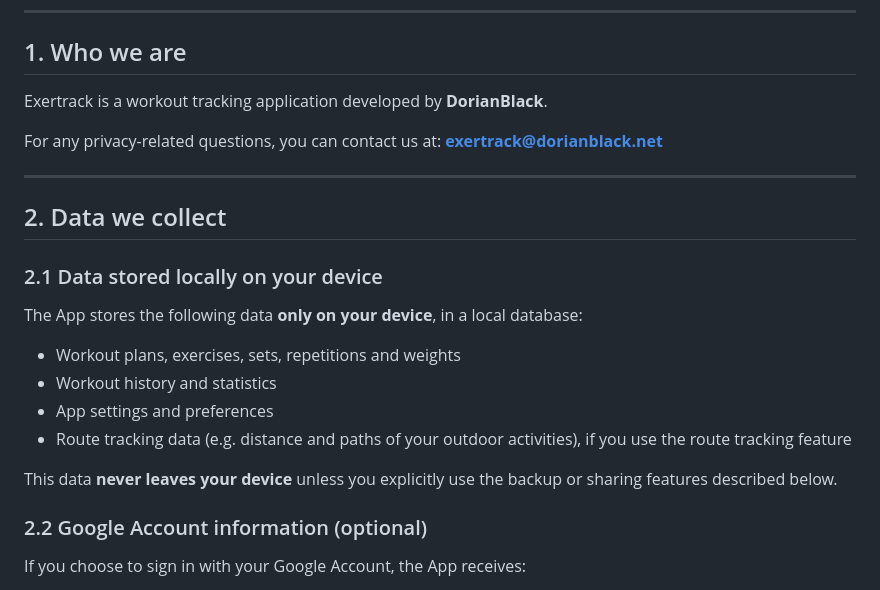
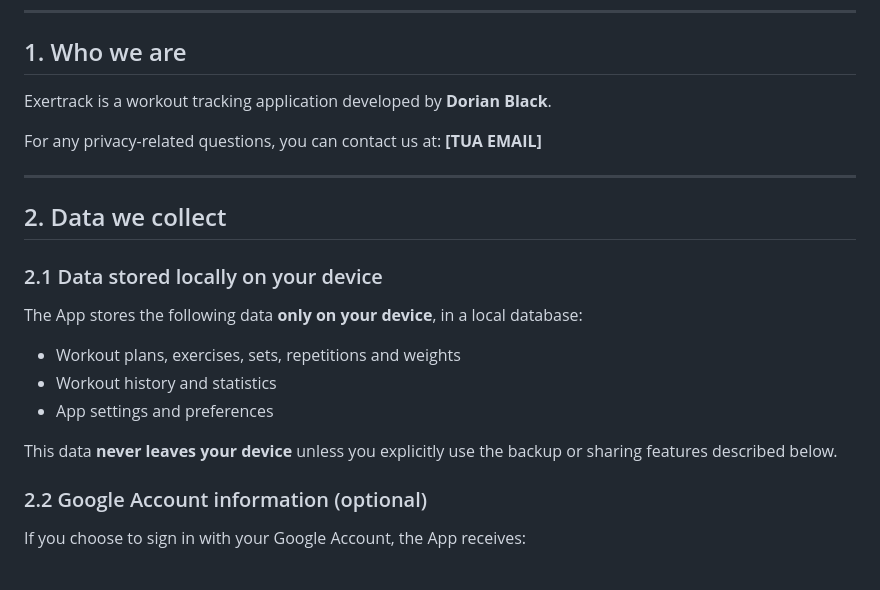
Before and after one commit to Dorianblack97/redirect, a Markdown page: privacy-policy.md, the part around one of its changes. GitHub-like rendering.

```diff
--- a/privacy-policy.md
+++ b/privacy-policy.md
@@ -9,9 +9,9 @@ uses, and protects your information when you use our mobile application.
 
 ## 1. Who we are
 
-Exertrack is a workout tracking application developed by **DorianBlack**.
+Exertrack is a workout tracking application developed by **Dorian Black**.
 
-For any privacy-related questions, you can contact us at: **exertrack@dorianblack.net**
+For any privacy-related questions, you can contact us at: **[TUA EMAIL]**
 
 ---
 
@@ -23,10 +23,9 @@ The App stores the following data **only on your device**, in a local database:
 - Workout plans, exercises, sets, repetitions and weights
 - Workout history and statistics
 - App settings and preferences
-- Route tracking data (e.g. distance and paths of your outdoor activities), if you use the route tracking feature
 
-This data **never leaves your device** unless you explicitly use the backup or
-sharing features described below.
+This data **never leaves your device** unless you explicitly use the backup
+or sharing features described below.
 
 ### 2.2 Google Account information (optional)
 If you choose to sign in with your Google Account, the App receives:
```
Also changed, not shown: other parts of privacy-policy.md (+11 -18 lines).
